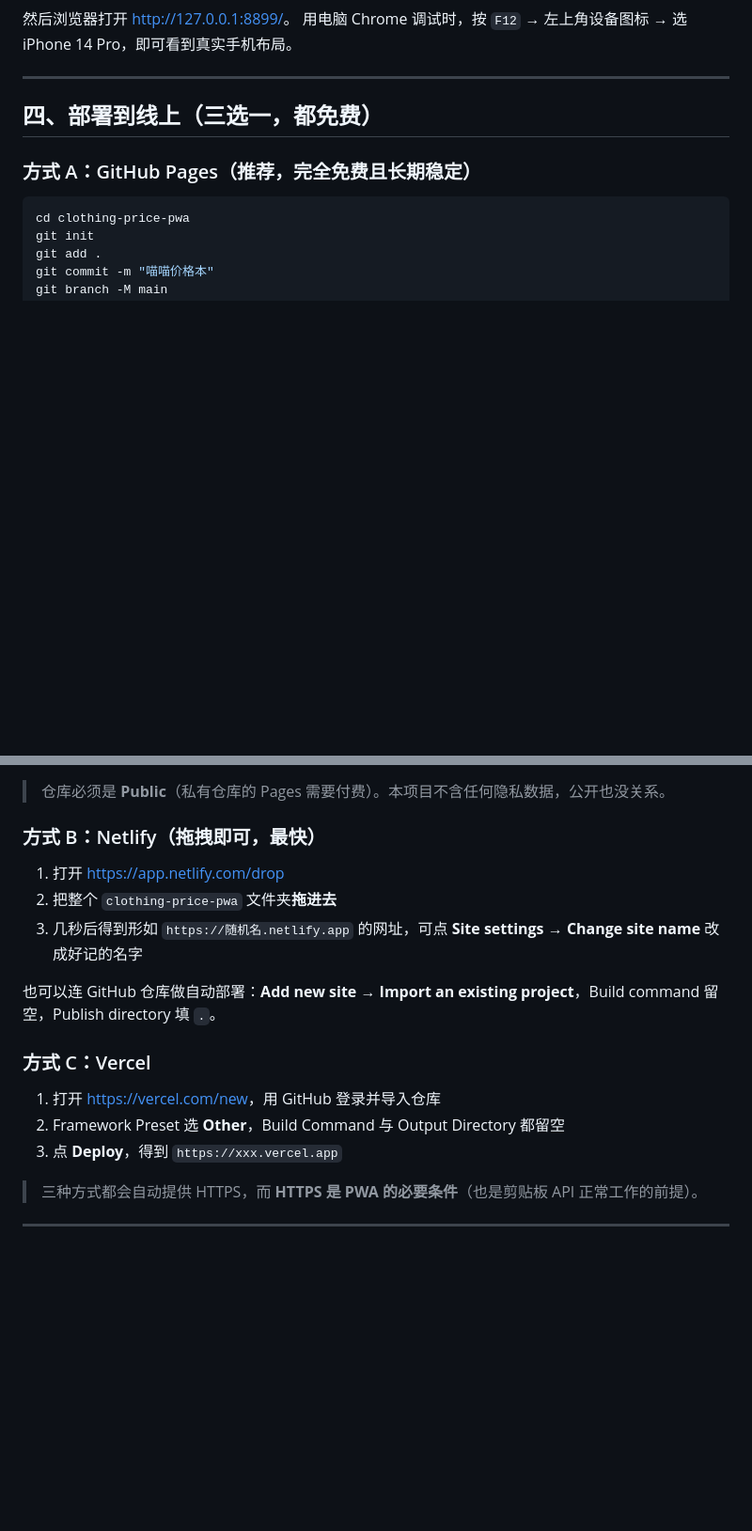
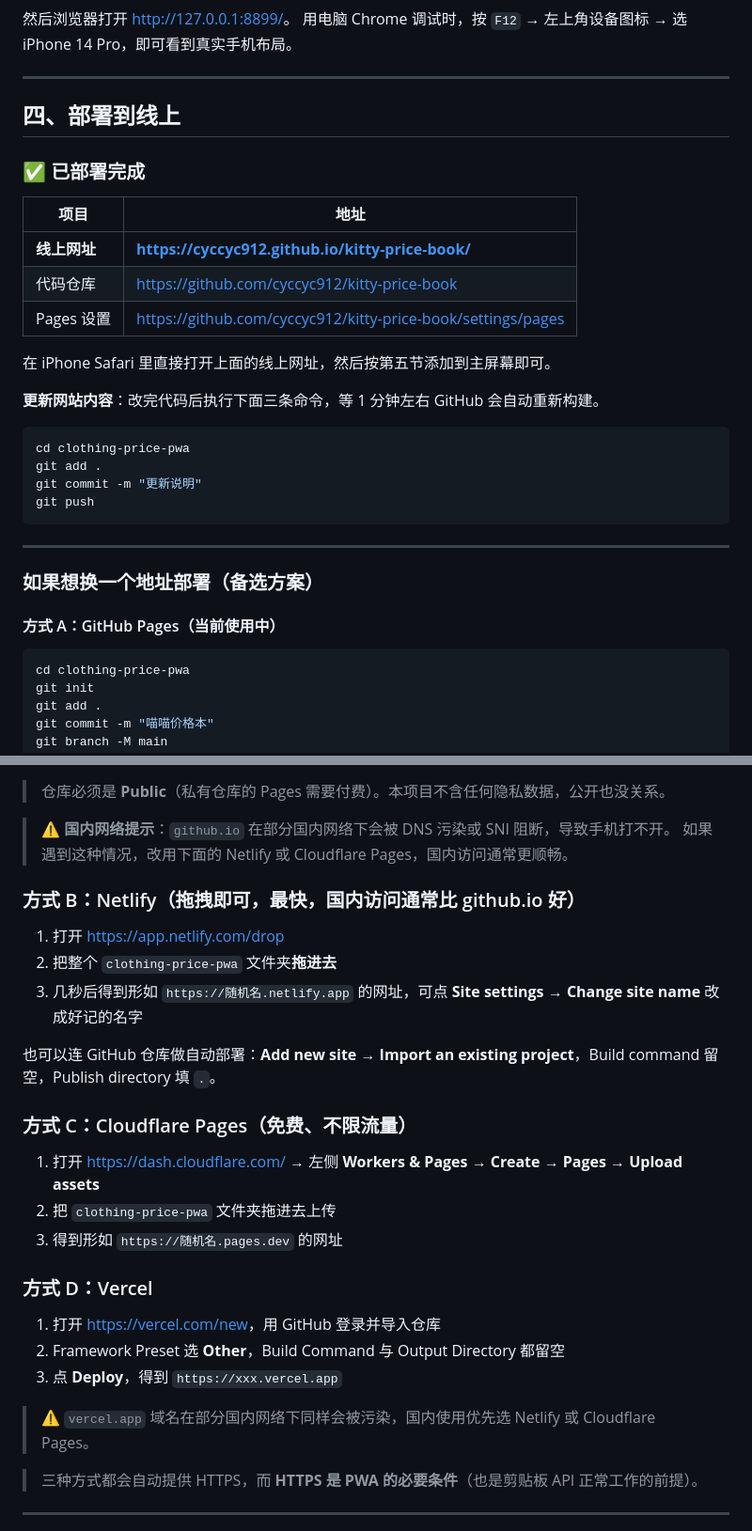
Before and after one commit to cyccyc912/kitty-price-book, a Markdown page: README.md, 2 parts joined by grey strips. Shown at 94% size. GitHub-like rendering; blank space fills up the shorter version.

Commit message:
README 补充实际部署地址与国内网络注意事项

````diff
--- a/README.md
+++ b/README.md
@@ -74,9 +74,32 @@ php -S 127.0.0.1:8899
 
 ---
 
-## 四、部署到线上（三选一，都免费）
+## 四、部署到线上
 
-### 方式 A：GitHub Pages（推荐，完全免费且长期稳定）
+### ✅ 已部署完成
+
+| 项目 | 地址 |
+| --- | --- |
+| **线上网址** | **https://cyccyc912.github.io/kitty-price-book/** |
+| 代码仓库 | https://github.com/cyccyc912/kitty-price-book |
+| Pages 设置 | https://github.com/cyccyc912/kitty-price-book/settings/pages |
+
+在 iPhone Safari 里直接打开上面的线上网址，然后按第五节添加到主屏幕即可。
+
+**更新网站内容**：改完代码后执行下面三条命令，等 1 分钟左右 GitHub 会自动重新构建。
+
+```bash
+cd clothing-price-pwa
+git add .
+git commit -m "更新说明"
+git push
+```
+
+---
+
+### 如果想换一个地址部署（备选方案）
+
+#### 方式 A：GitHub Pages（当前使用中）
 
 ```bash
 cd clothing-price-pwa
@@ -97,7 +120,10 @@ git push -u origin main
 
 > 仓库必须是 **Public**（私有仓库的 Pages 需要付费）。本项目不含任何隐私数据，公开也没关系。
 
-### 方式 B：Netlify（拖拽即可，最快）
+> ⚠️ **国内网络提示**：`github.io` 在部分国内网络下会被 DNS 污染或 SNI 阻断，导致手机打不开。
+> 如果遇到这种情况，改用下面的 Netlify 或 Cloudflare Pages，国内访问通常更顺畅。
+
+### 方式 B：Netlify（拖拽即可，最快，国内访问通常比 github.io 好）
 
 1. 打开 <https://app.netlify.com/drop>
 2. 把整个 `clothing-price-pwa` 文件夹**拖进去**
@@ -105,11 +131,19 @@ git push -u origin main
 
 也可以连 GitHub 仓库做自动部署：**Add new site → Import an existing project**，Build command 留空，Publish directory 填 `.`。
 
-### 方式 C：Vercel
+### 方式 C：Cloudflare Pages（免费、不限流量）
+
+1. 打开 <https://dash.cloudflare.com/> → 左侧 **Workers & Pages** → **Create** → **Pages** → **Upload assets**
+2. 把 `clothing-price-pwa` 文件夹拖进去上传
+3. 得到形如 `https://随机名.pages.dev` 的网址
+
+### 方式 D：Vercel
 
 1. 打开 <https://vercel.com/new>，用 GitHub 登录并导入仓库
 2. Framework Preset 选 **Other**，Build Command 与 Output Directory 都留空
 3. 点 **Deploy**，得到 `https://xxx.vercel.app`
+
+> ⚠️ `vercel.app` 域名在部分国内网络下同样会被污染，国内使用优先选 Netlify 或 Cloudflare Pages。
 
 > 三种方式都会自动提供 HTTPS，而 **HTTPS 是 PWA 的必要条件**（也是剪贴板 API 正常工作的前提）。
 
````
